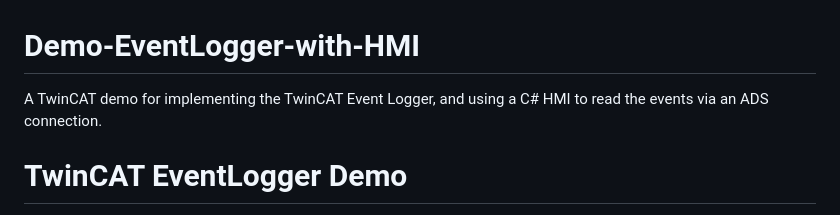
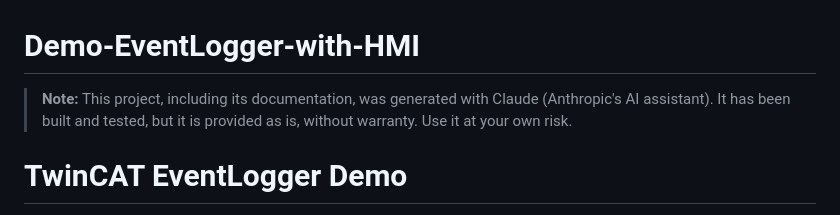
Before and after one commit to mcclureTC/Demo-EventLogger-with-HMI, a Markdown page: README.md, the part around the change. Drawn GitHub-style.

```diff
--- a/README.md
+++ b/README.md
@@ -1,6 +1,5 @@
 # Demo-EventLogger-with-HMI
-A TwinCAT demo for implementing the TwinCAT Event Logger, and using a C# HMI to read the events via an ADS connection.
-
+> **Note:** This project, including its documentation, was generated with Claude (Anthropic's AI assistant). It has been built and tested, but it is provided as is, without warranty. Use it at your own risk.
 
 # TwinCAT EventLogger Demo
 
```
